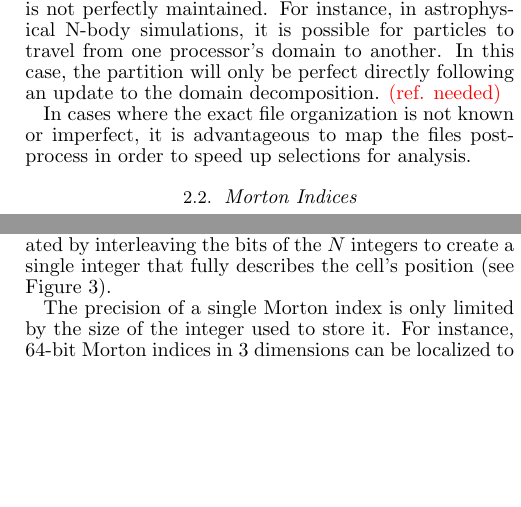
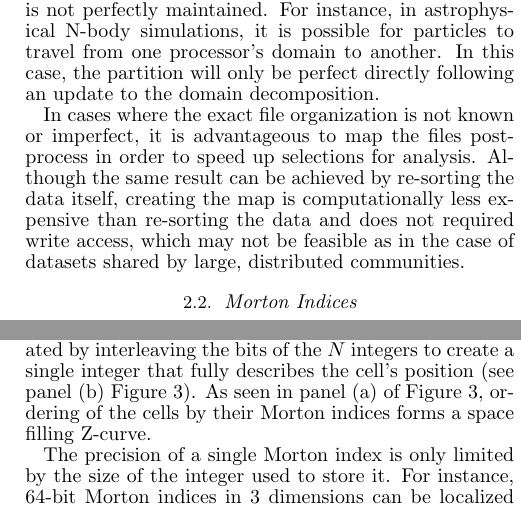
Before and after one commit to data-exp-lab/bitmap_paper, a LaTeX document (ms/ms.tex): two parts of the columns of page 2 of 6, joined at a grey line, cut so that both start at the same text, the shorter picture padded with empty space. Compiled offline with pdfLaTeX; a missing bibliography style is replaced by a similar one.

Commit message:
Added references for other Morton index use cases

```diff
--- a/ms/ms.tex
+++ b/ms/ms.tex
@@ -115,12 +115,12 @@ Files are often partitioned for parallel I/O such that each processor outputs da
 
-The partitioning can also be imperfect if the partition is not perfectly maintained. For instance, in astrophysical N-body simulations, it is possible for particles to travel from one processor's domain to another. In this case, the partition will only be perfect directly following an update to the domain decomposition. \addref
+The partitioning can also be imperfect if the partition is not perfectly maintained. For instance, in astrophysical N-body simulations, it is possible for particles to travel from one processor's domain to another. In this case, the partition will only be perfect directly following an update to the domain decomposition.
 
-In cases where the exact file organization is not known or imperfect, it is advantageous to map the files post-process in order to speed up selections for analysis.
+In cases where the exact file organization is not known or imperfect, it is advantageous to map the files post-process in order to speed up selections for analysis. Although the same result can be achieved by re-sorting the data itself, creating the map is computationally less expensive than re-sorting the data and does not required write access, which may not be feasible as in the case of datasets shared by large, distributed communities.
 
 %---------------------------------------------------------------------------------
 % MORTON INDICES
 \subsection{Morton Indices}
-Morton order indices map multidimensional data onto a one-dimensional space filling curve \citep{Morton1996}. This is done by breaking up the domain into cells where each cell's position within the $N$-dimensional domain can be described by $N$ integers. The Morton index of the cell is then created by interleaving the bits of the $N$ integers to create a single integer that fully describes the cell's position (see Figure \ref{fig:zorder}).
+Morton ordering maps multidimensional data onto a one-dimensional space filling curve \citep{Morton1996}. This is done by breaking up the domain into cells where each cell's position within the $N$-dimensional domain can be described by $N$ integers. The Morton index of the cell is then created by interleaving the bits of the $N$ integers to create a single integer that fully describes the cell's position (see panel (b) Figure \ref{fig:zorder}). As seen in panel (a) of Figure \ref{fig:zorder}, ordering of the cells by their Morton indices forms a space filling Z-curve.
 %
 \begin{figure}[htbp]
 \begin{center}
@@ -131,20 +131,18 @@ Morton order indices map multidimensional data onto a one-dimensional space fill
 \end{figure}
 %
 
-The precision of a single Morton index is only limited by the size of the integer used to store it. For instance, 64-bit Morton indices in 3 dimensions can be localized to $1/2^{21}$th of the domain in each dimension ($3\times21$\,bits = 63\,bits). If the domain is binarily divided into subcells to some order $k$ in each dimension (i.e. $2^{Nk}$ cells), coarser Morton indices can be obtained by simply masking lower bits. Morton indices can then be used to track what parts of the domain contain data and which files contain that data.
-
-\todo{Examples of uses of Morton indices in the literature \addref.}
+The precision of a single Morton index is only limited by the size of the integer used to store it. For instance, 64-bit Morton indices in 3 dimensions can be localized to $1/2^{21}$th of the domain in each dimension ($3\times21$\,bits = 63\,bits). If the domain is binarily divided into subcells to some order $k$ in each dimension (i.e. $2^{Nk}$ cells), coarser Morton indices can be obtained by simply masking lower bits. Morton ordering has been used to speed up quadtree construction \citep{Hjaltason2002}, nearest neighbor searches \citep{Connor2010}, and range queries \citep{Orenstein1984}. By recording the indices of the cells containing data from each file within a dataset, Morton indices can also be used to construct one-dimensional maps of an $N$-dimensional dataset.
 
 %---------------------------------------------------------------------------------
 % BITMAPS & EWAH
 \subsection{Bitmaps \& EWAH Compression}
-Bitmap indexes use the values of single bits to describe dataset properties. They are popular for use with large data warehouses, but have also been applied to scientific data from a diverse array of fields including geosciences \citep{Malensek2014}, earth sciences, rocket science \citep{Sinha2006,Sinha2007}, high-energy physics \citep{Stockinger2000}, and combustion \citep{Wu2003}. In cases where data attributes can take on a finite set of values, one bitmap is constructed for each possible attribute value. Within the bitmap each bit specifies whether or not the corresponding data point has that value. In this way, queries for data with a single attribute value require considering only one bitmap and queries of multiple attributes/values can be done using boolean AND operations on the corresponding bitmaps. In the case of scientific data, which often contains floating point value attributes, such attributes must be binned prior to constructing the bitmaps \addref. Here, Morton indices are used to bin N-dimensional floating point data along one-dimension and one bitmap is constructed for each file.
+Bitmap indexes use the values of single bits to describe dataset properties. They are popular for use with large data warehouses \citep{Wu1998,Chan1998,Chan1999}, but have also been applied to scientific data from a diverse array of fields including geosciences \citep{Malensek2014}, earth sciences, rocket science \citep{Sinha2006,Sinha2007}, high-energy physics \citep{Stockinger2000}, and combustion \citep{Wu2003}.
+
+In cases where data attributes can take on a finite set of values, one bitmap is constructed for each possible attribute value. Within the bitmap each bit specifies whether or not the corresponding data point has that value. In this way, queries for data with a single attribute value require considering only one bitmap and queries of multiple attributes/values can be done using boolean AND operations on the corresponding bitmaps. In the case of scientific data, which often contains floating point value attributes, such attributes must be binned prior to constructing the bitmaps \citep{Yu1998,Shoshani1999}. Here, Morton indices are used to bin N-dimensional floating point data along one-dimension and one bitmap is constructed for each file.
 
 For each file within a dataset, the Morton indices touched by the data can then be stored in a bitmap index for future searches where the value of bit $j$ indicates whether or not Morton index $j$ is touched by the file in question. For Morton indexing of order $k$, this would result in a bitmap of length $2^{Nk}$ bits per file. This can become costly in terms of memory and the time required to perform bitmap operations. However, Enhanced Word-Aligned Hybrid (EWAH) compression can be used to limit these costs, particularly when the domain is densely or sparsely populated in localized regions \citep{Wu2001,Lemire2010,Kaser2016}.
 
-An EWAH compressed bitmap will be smaller when there are long runs of identical values, with the smallest case being one in which either all or none of the bits are set. An uncompressed bitmap would require the same, maximum, amount of memory in both of these cases. The locality of Morton indices also takes advantage of the EWAH compression. If there are regions of the domain that are densely/sparsely populated, there Z-order space filling curve ensures that the bits denoting those regions will be adjacent, increasing the likelihood that there will be runs of identical (set/unset) bits.
-
-
+An EWAH compressed bitmap will be smaller when there are long runs of identical values, with the smallest case being one in which either all or none of the bits are set. An uncompressed bitmap would require the same, maximum, amount of memory in both of these cases. The locality of Morton indices also takes advantage of the EWAH compression. If there are regions of the domain that are densely/sparsely populated, there Z-order space filling curve ensures that the bits denoting those regions will be adjacent, increasing the likelihood that there will be runs of identical (set/unset) bits and limiting the size of the compressed bitmaps.
 
 %---------------------------------------------------------------------------------
 % COLLISIONS
```
Also changed, not shown: ms/ms.tex (6 more changed lines).
